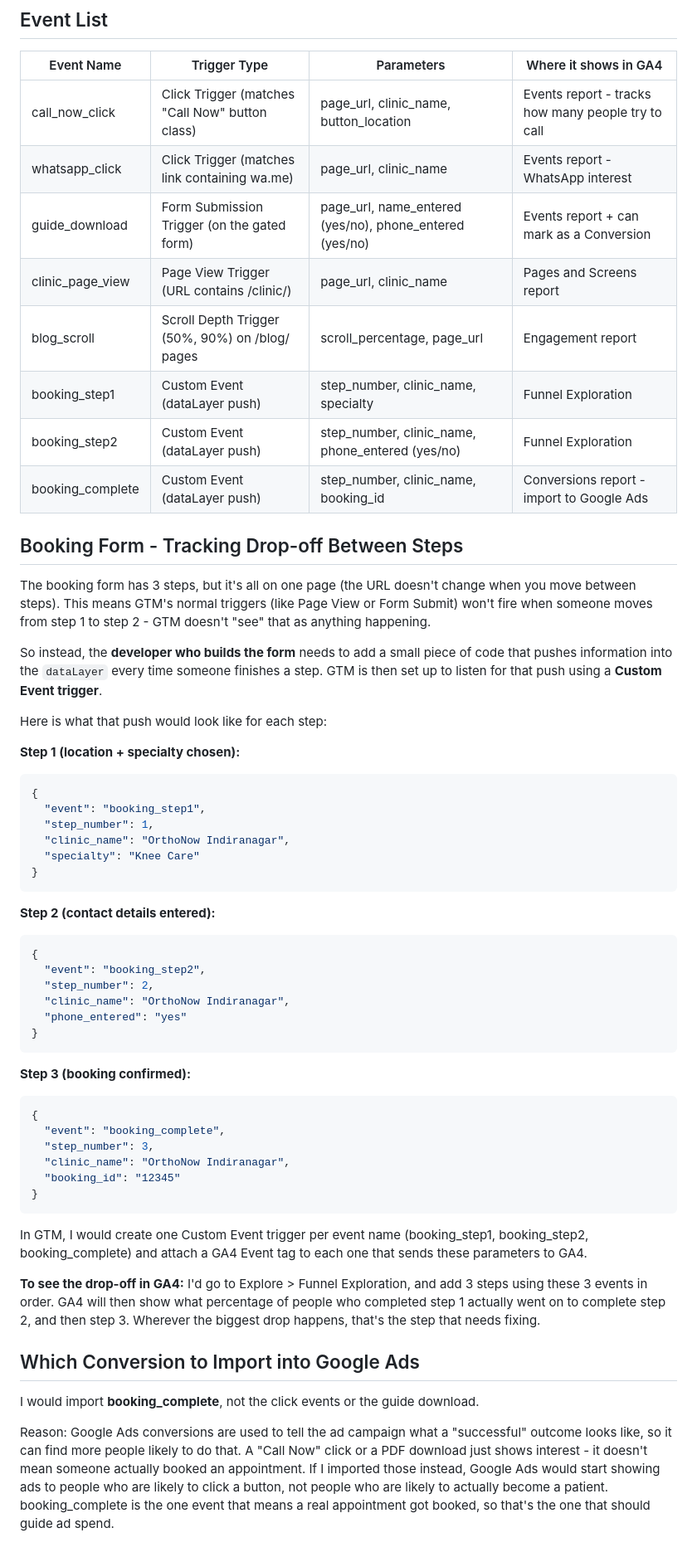
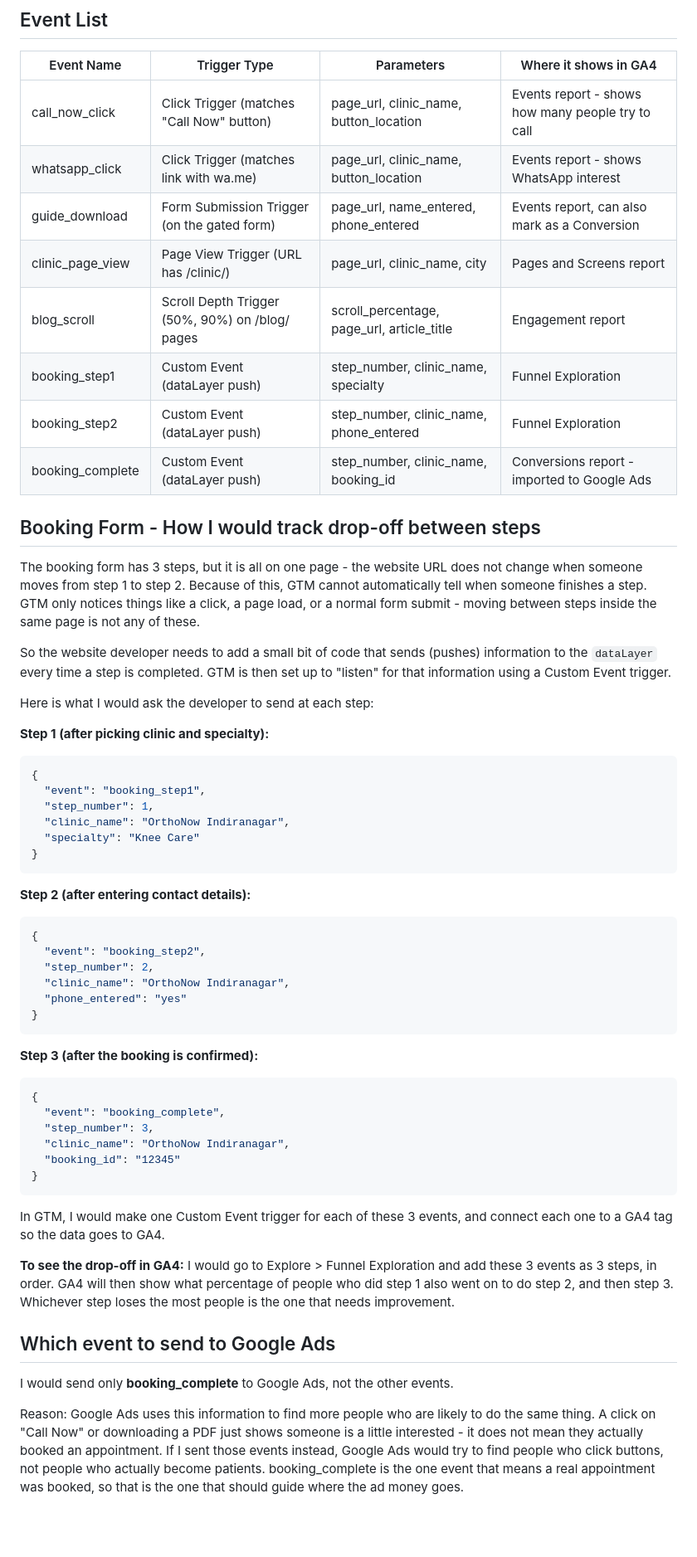
Before and after one commit to Laxisi/orthonow_developer_assignment, a Markdown page: task1 /README.md, the part around the change. Shown at 83% size. GitHub-like rendering; blank space fills up the shorter version.

````diff
--- a/task1 /README.md
+++ b/task1 /README.md
@@ -4,24 +4,24 @@
 
 | Event Name | Trigger Type | Parameters | Where it shows in GA4 |
 |---|---|---|---|
-| call_now_click | Click Trigger (matches "Call Now" button class) | page_url, clinic_name, button_location | Events report - tracks how many people try to call |
-| whatsapp_click | Click Trigger (matches link containing wa.me) | page_url, clinic_name | Events report - WhatsApp interest |
-| guide_download | Form Submission Trigger (on the gated form) | page_url, name_entered (yes/no), phone_entered (yes/no) | Events report + can mark as a Conversion |
-| clinic_page_view | Page View Trigger (URL contains /clinic/) | page_url, clinic_name | Pages and Screens report |
-| blog_scroll | Scroll Depth Trigger (50%, 90%) on /blog/ pages | scroll_percentage, page_url | Engagement report |
+| call_now_click | Click Trigger (matches "Call Now" button) | page_url, clinic_name, button_location | Events report - shows how many people try to call |
+| whatsapp_click | Click Trigger (matches link with wa.me) | page_url, clinic_name, button_location | Events report - shows WhatsApp interest |
+| guide_download | Form Submission Trigger (on the gated form) | page_url, name_entered, phone_entered | Events report, can also mark as a Conversion |
+| clinic_page_view | Page View Trigger (URL has /clinic/) | page_url, clinic_name, city | Pages and Screens report |
+| blog_scroll | Scroll Depth Trigger (50%, 90%) on /blog/ pages | scroll_percentage, page_url, article_title | Engagement report |
 | booking_step1 | Custom Event (dataLayer push) | step_number, clinic_name, specialty | Funnel Exploration |
-| booking_step2 | Custom Event (dataLayer push) | step_number, clinic_name, phone_entered (yes/no) | Funnel Exploration |
-| booking_complete | Custom Event (dataLayer push) | step_number, clinic_name, booking_id | Conversions report - import to Google Ads |
+| booking_step2 | Custom Event (dataLayer push) | step_number, clinic_name, phone_entered | Funnel Exploration |
+| booking_complete | Custom Event (dataLayer push) | step_number, clinic_name, booking_id | Conversions report - imported to Google Ads |
 
-## Booking Form - Tracking Drop-off Between Steps
+## Booking Form - How I would track drop-off between steps
 
-The booking form has 3 steps, but it's all on one page (the URL doesn't change when you move between steps). This means GTM's normal triggers (like Page View or Form Submit) won't fire when someone moves from step 1 to step 2 - GTM doesn't "see" that as anything happening.
+The booking form has 3 steps, but it is all on one page - the website URL does not change when someone moves from step 1 to step 2. Because of this, GTM cannot automatically tell when someone finishes a step. GTM only notices things like a click, a page load, or a normal form submit - moving between steps inside the same page is not any of these.
 
-So instead, the **developer who builds the form** needs to add a small piece of code that pushes information into the `dataLayer` every time someone finishes a step. GTM is then set up to listen for that push using a **Custom Event trigger**.
+So the website developer needs to add a small bit of code that sends (pushes) information to the `dataLayer` every time a step is completed. GTM is then set up to "listen" for that information using a Custom Event trigger.
 
-Here is what that push would look like for each step:
+Here is what I would ask the developer to send at each step:
 
-**Step 1 (location + specialty chosen):**
+**Step 1 (after picking clinic and specialty):**
 ```json
 {
   "event": "booking_step1",
@@ -31,7 +31,7 @@ Here is what that push would look like for each step:
 }
 ```
 
-**Step 2 (contact details entered):**
+**Step 2 (after entering contact details):**
 ```json
 {
   "event": "booking_step2",
@@ -41,7 +41,7 @@ Here is what that push would look like for each step:
 }
 ```
 
-**Step 3 (booking confirmed):**
+**Step 3 (after the booking is confirmed):**
 ```json
 {
   "event": "booking_complete",
@@ -51,12 +51,12 @@ Here is what that push would look like for each step:
 }
 ```
 
-In GTM, I would create one Custom Event trigger per event name (booking_step1, booking_step2, booking_complete) and attach a GA4 Event tag to each one that sends these parameters to GA4.
+In GTM, I would make one Custom Event trigger for each of these 3 events, and connect each one to a GA4 tag so the data goes to GA4.
 
-**To see the drop-off in GA4:** I'd go to Explore > Funnel Exploration, and add 3 steps using these 3 events in order. GA4 will then show what percentage of people who completed step 1 actually went on to complete step 2, and then step 3. Wherever the biggest drop happens, that's the step that needs fixing.
+**To see the drop-off in GA4:** I would go to Explore > Funnel Exploration and add these 3 events as 3 steps, in order. GA4 will then show what percentage of people who did step 1 also went on to do step 2, and then step 3. Whichever step loses the most people is the one that needs improvement.
 
-## Which Conversion to Import into Google Ads
+## Which event to send to Google Ads
 
-I would import **booking_complete**, not the click events or the guide download.
+I would send only **booking_complete** to Google Ads, not the other events.
 
-Reason: Google Ads conversions are used to tell the ad campaign what a "successful" outcome looks like, so it can find more people likely to do that. A "Call Now" click or a PDF download just shows interest - it doesn't mean someone actually booked an appointment. If I imported those instead, Google Ads would start showing ads to people who are likely to click a button, not people who are likely to actually become a patient. booking_complete is the one event that means a real appointment got booked, so that's the one that should guide ad spend.
+Reason: Google Ads uses this information to find more people who are likely to do the same thing. A click on "Call Now" or downloading a PDF just shows someone is a little interested - it does not mean they actually booked an appointment. If I sent those events instead, Google Ads would try to find people who click buttons, not people who actually become patients. booking_complete is the one event that means a real appointment was booked, so that is the one that should guide where the ad money goes.
````
